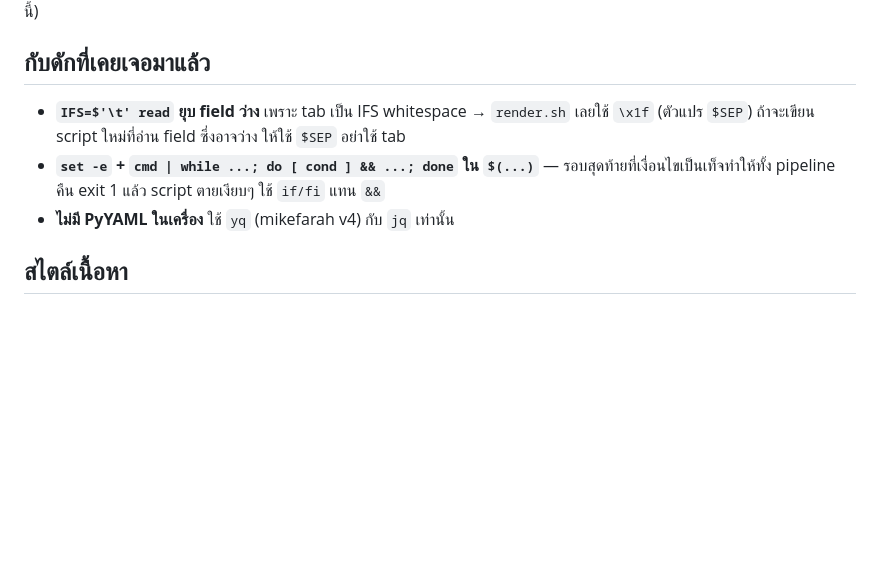
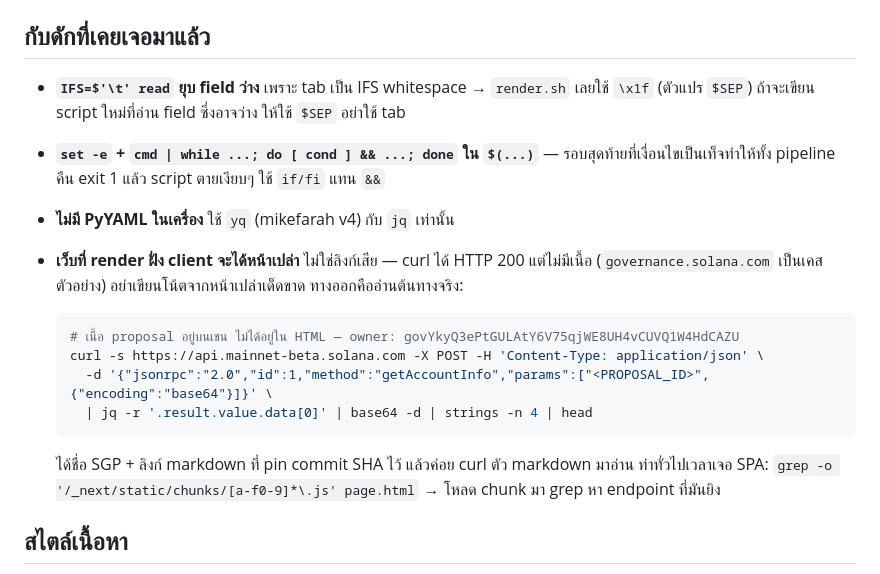
Before and after one commit to ozoneRatchapon/solana-learn, a Markdown page: CLAUDE.md, the part around the change. Rendered like a GitHub page; blank space fills up the shorter version.

Commit message:
CLAUDE.md: บันทึกกับดักเว็บ client-side render
curl ได้ 200 แต่หน้าเปล่า ไม่ใช่ลิงก์เสีย — ต่างจากเคส blocked (401/403/429)
ที่บันทึกไว้แล้ว เคสนี้อันตรายกว่าเพราะดูเหมือนสำเร็จ เสี่ยงเขียนโน้ตมั่ว

ใส่ท่าแก้ไว้ด้วย: อ่าน account บนเชนตรงๆ (เคส governance.solana.com)
และท่าทั่วไป grep chunk ของ Next.js หา endpoint ที่หน้าเว็บยิงจริง

Co-Authored-By: Claude Opus 5 (1M context) <noreply@anthropic.com>

````diff
--- a/CLAUDE.md
+++ b/CLAUDE.md
@@ -44,6 +44,17 @@
 - **`IFS=$'\t' read` ยุบ field ว่าง** เพราะ tab เป็น IFS whitespace → `render.sh` เลยใช้ `\x1f` (ตัวแปร `$SEP`) ถ้าจะเขียน script ใหม่ที่อ่าน field ซึ่งอาจว่าง ให้ใช้ `$SEP` อย่าใช้ tab
 - **`set -e` + `cmd | while ...; do [ cond ] && ...; done` ใน `$(...)`** — รอบสุดท้ายที่เงื่อนไขเป็นเท็จทำให้ทั้ง pipeline คืน exit 1 แล้ว script ตายเงียบๆ ใช้ `if/fi` แทน `&&`
 - **ไม่มี PyYAML ในเครื่อง** ใช้ `yq` (mikefarah v4) กับ `jq` เท่านั้น
+- **เว็บที่ render ฝั่ง client จะได้หน้าเปล่า** ไม่ใช่ลิงก์เสีย — curl ได้ HTTP 200 แต่ไม่มีเนื้อ (`governance.solana.com` เป็นเคสตัวอย่าง) อย่าเขียนโน้ตจากหน้าเปล่าเด็ดขาด ทางออกคืออ่านต้นทางจริง:
+
+  ```bash
+  # เนื้อ proposal อยู่บนเชน ไม่ได้อยู่ใน HTML — owner: govYkyQ3ePtGULAtY6V75qjWE8UH4vCUVQ1W4HdCAZU
+  curl -s https://api.mainnet-beta.solana.com -X POST -H 'Content-Type: application/json' \
+    -d '{"jsonrpc":"2.0","id":1,"method":"getAccountInfo","params":["<PROPOSAL_ID>",{"encoding":"base64"}]}' \
+    | jq -r '.result.value.data[0]' | base64 -d | strings -n 4 | head
+  ```
+
+  ได้ชื่อ SGP + ลิงก์ markdown ที่ pin commit SHA ไว้ แล้วค่อย curl ตัว markdown มาอ่าน
+  ท่าทั่วไปเวลาเจอ SPA: `grep -o '/_next/static/chunks/[a-f0-9]*\.js' page.html` → โหลด chunk มา grep หา endpoint ที่มันยิง
 
 ## สไตล์เนื้อหา
 
````
